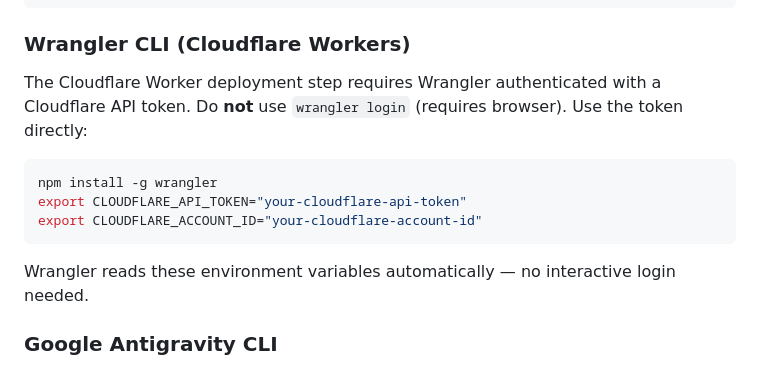
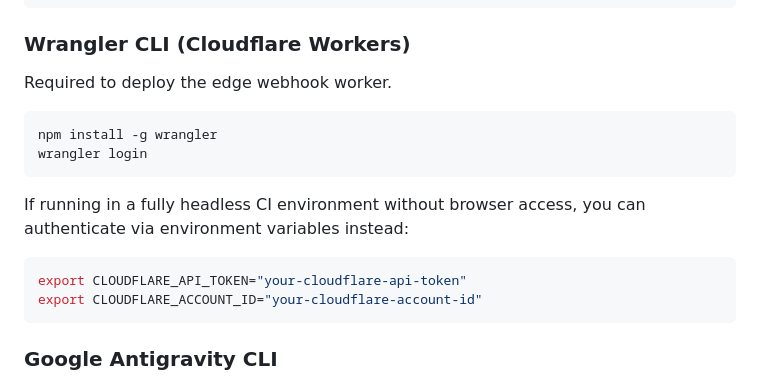
Before and after one commit to Bhaveshupadhyay/github_automation, a Markdown page: docs/agent-setup.md, the part around the change. Drawn GitHub-style.

Commit message:
docs: correct wrangler login guidance, token is only a headless CI fallback

````diff
--- a/docs/agent-setup.md
+++ b/docs/agent-setup.md
@@ -23,15 +23,19 @@ gh auth login --with-token <<< "$GITHUB_TOKEN"
 
 ### Wrangler CLI (Cloudflare Workers)
 
-The Cloudflare Worker deployment step requires Wrangler authenticated with a Cloudflare API token. Do **not** use `wrangler login` (requires browser). Use the token directly:
+Required to deploy the edge webhook worker.
 
 ```bash
 npm install -g wrangler
+wrangler login
+```
+
+If running in a fully headless CI environment without browser access, you can authenticate via environment variables instead:
+
+```bash
 export CLOUDFLARE_API_TOKEN="your-cloudflare-api-token"
 export CLOUDFLARE_ACCOUNT_ID="your-cloudflare-account-id"
 ```
-
-Wrangler reads these environment variables automatically — no interactive login needed.
 
 ### Google Antigravity CLI
 
````
